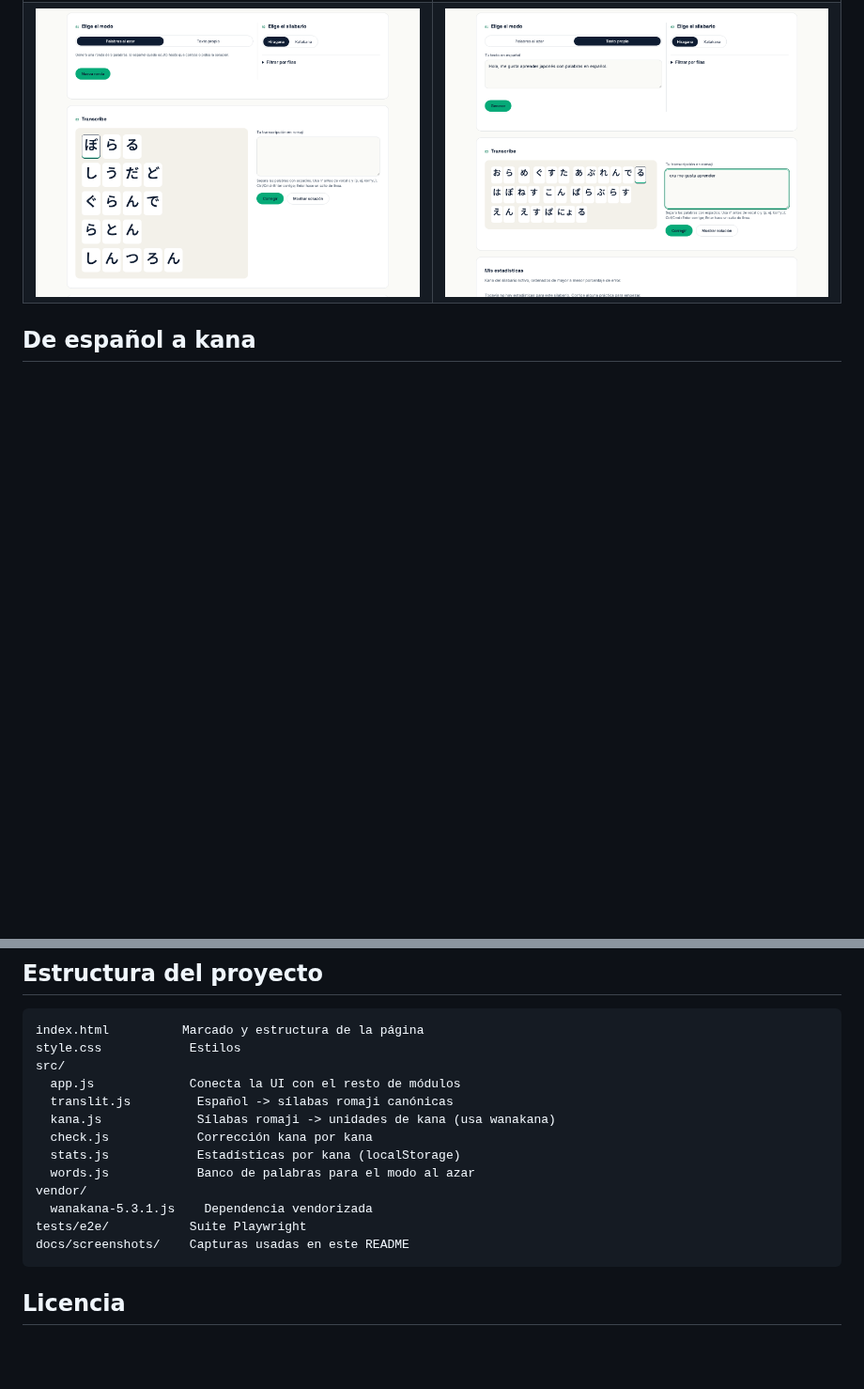
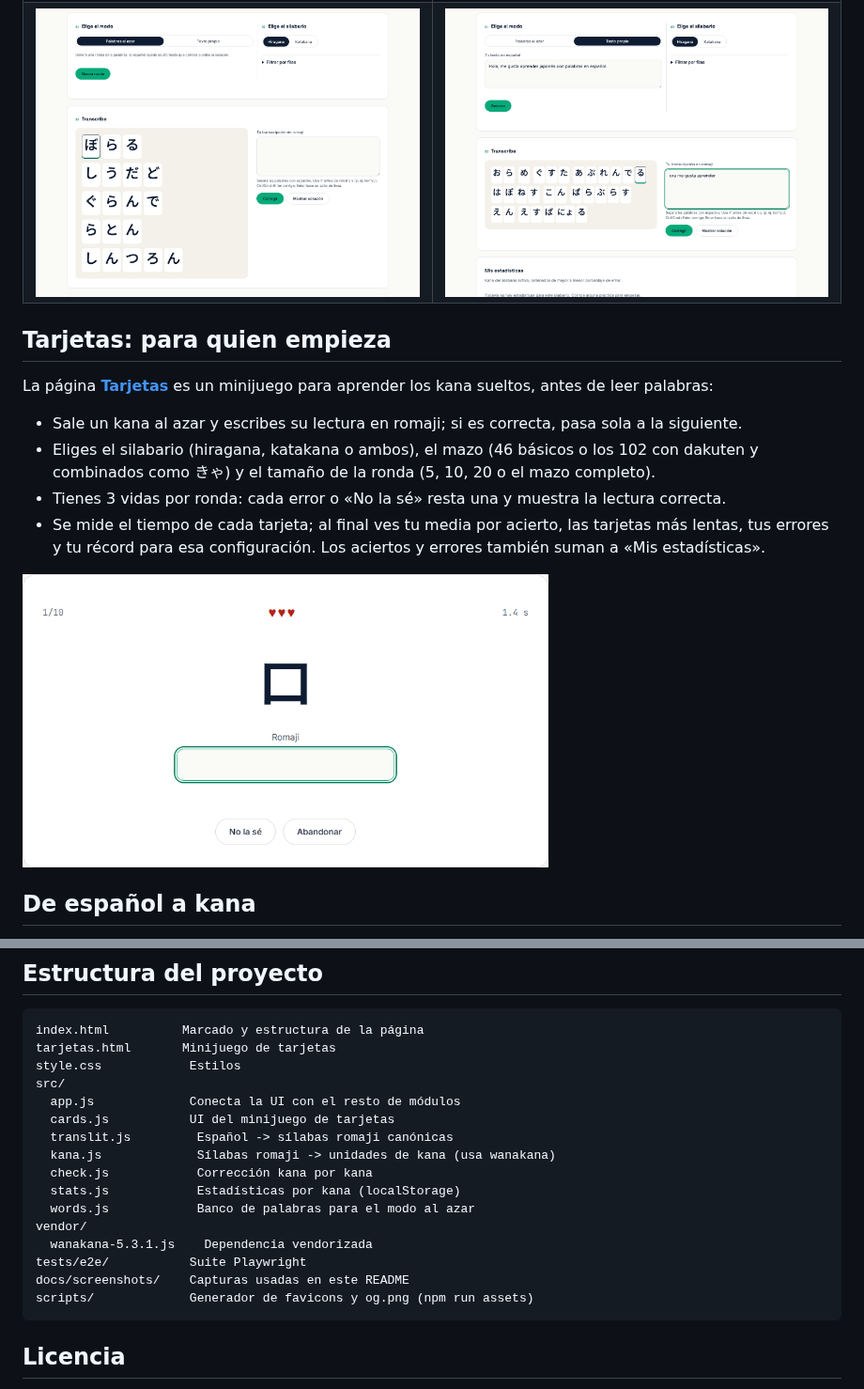
Before and after one commit to TomCardeLo/kana-practice, a Markdown page: README.md, 2 parts joined by grey strips. Shown at 94% size. Rendered like a GitHub page; pictures changed too: docs/screenshots/cards.png (added); blank space fills up the shorter version.

````diff
--- a/README.md
+++ b/README.md
@@ -47,6 +47,21 @@ del otro.
 <td><img src="docs/screenshots/text-mode.png" width="420" alt="Modo Texto propio con un párrafo generado y parte de la transcripción escrita"></td>
 </tr>
 </table>
+
+## Tarjetas: para quien empieza
+
+La página [**Tarjetas**](https://kana-practice-green.vercel.app/tarjetas.html) es un minijuego para
+aprender los kana sueltos, antes de leer palabras:
+
+- Sale un kana al azar y escribes su lectura en romaji; si es correcta, pasa sola a la siguiente.
+- Eliges el silabario (hiragana, katakana o ambos), el mazo (46 básicos o los 102 con dakuten y
+  combinados como きゃ) y el tamaño de la ronda (5, 10, 20 o el mazo completo).
+- Tienes 3 vidas por ronda: cada error o «No la sé» resta una y muestra la lectura correcta.
+- Se mide el tiempo de cada tarjeta; al final ves tu media por acierto, las tarjetas más lentas,
+  tus errores y tu récord para esa configuración. Los aciertos y errores también suman a «Mis
+  estadísticas».
+
+<img src="docs/screenshots/cards.png" width="560" alt="Tarjeta de katakana en juego, con el progreso, las tres vidas y el tiempo de la tarjeta">
 
 ## De español a kana
 
@@ -147,9 +162,11 @@ BASE_URL=https://kana-practice-green.vercel.app npx playwright test
 
 ```
 index.html          Marcado y estructura de la página
+tarjetas.html       Minijuego de tarjetas
 style.css            Estilos
 src/
   app.js             Conecta la UI con el resto de módulos
+  cards.js           UI del minijuego de tarjetas
   translit.js         Español -> sílabas romaji canónicas
   kana.js             Sílabas romaji -> unidades de kana (usa wanakana)
   check.js            Corrección kana por kana
@@ -159,6 +176,7 @@ vendor/
   wanakana-5.3.1.js    Dependencia vendorizada
 tests/e2e/           Suite Playwright
 docs/screenshots/    Capturas usadas en este README
+scripts/             Generador de favicons y og.png (npm run assets)
 ```
 
 ## Licencia
````
Also changed, not shown: 12 other files.
